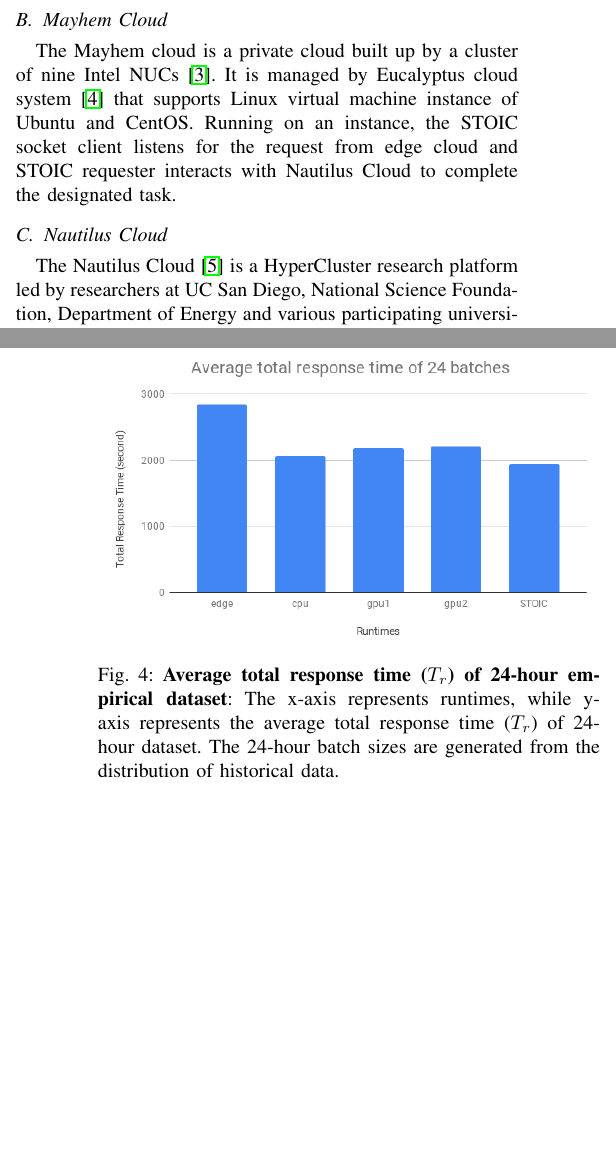
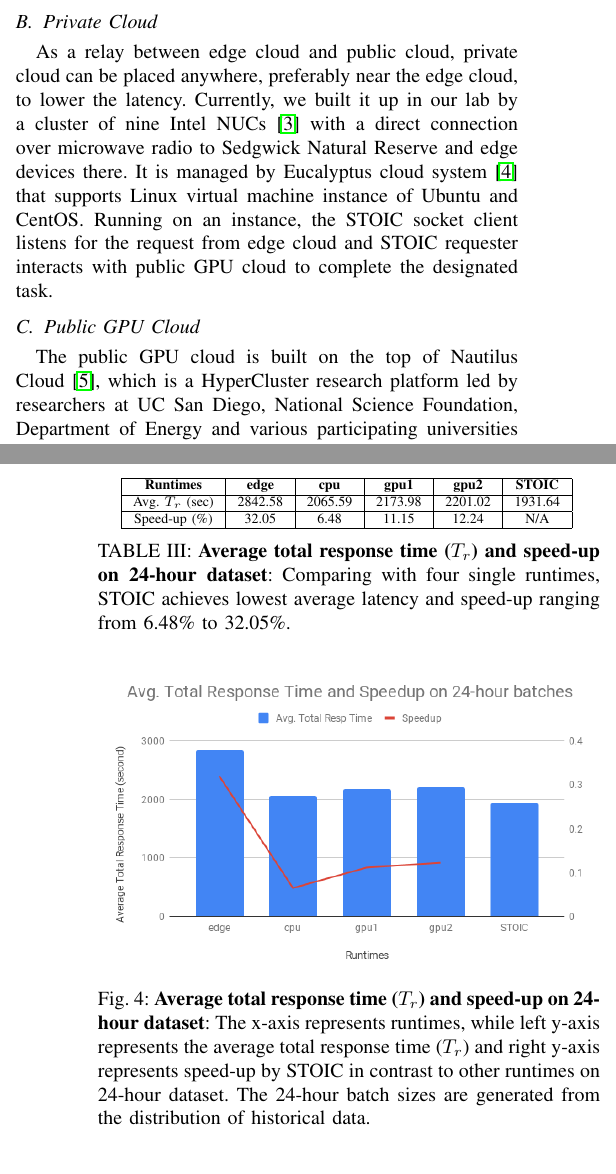
Before and after one commit to MAYHEM-Lab/STOIC_PerCom_Paper, a LaTeX paper (paper.tex, which reads STOIC.tex, conclusion.tex, results.tex): two parts of the columns of pages 2 and 5 of 6, joined at a grey line, cut so that both start at the same text, the shorter picture padded with empty space. Compiled offline with pdfLaTeX; a missing font is replaced by an installed copy or a similar font; a LaTeX package or settings file that is missing is left out.

Commit message:
Updates from Overleaf

```diff
--- a/STOIC.tex
+++ b/STOIC.tex
@@ -7,15 +7,15 @@ To leverage accelerator and distributed scheduling using the serverless architec
 \end{figure}
 
 \subsection{Edge Cloud}
- The edge cloud is a collection of edge devices, including multiple motion-detecting camera traps and local servers, deployed in open field and research facility at Sedgwick Natural Reserve~\cite{ref:sedgwick}. Across the field, especially at the water pond, those camera traps are installed to capture images of wildlife and are connected by microwave link networks to local servers in the research facility. When a motion is detected, the camera traps take photos and persist the images to the attached disk volume. Periodically, they transfer the photos to local servers in the facility, where STOIC socket server constantly listens for batch of images and cloud scheduler assigns the task to different cloud components.
+ The edge cloud is a collection of edge devices, including multiple motion-detecting camera traps and local servers, deployed in open field and research facility at Sedgwick Natural Reserve~\cite{ref:sedgwick}. Across the field, especially at the water pond, we install camera traps to capture images of wildlife and are connected by microwave link networks to local servers in the research facility. When a motion is detected, the camera traps take photos and persist the images to the attached disk volume. Periodically, they transfer the photos to local servers in the facility, where STOIC socket server constantly listens for batch of images and cloud scheduler assigns the task to different cloud components.
 
- \subsection{Mayhem Cloud}
+ \subsection{Private Cloud}
 
- The Mayhem cloud is a private cloud built up by a cluster of nine Intel NUCs~\cite{ref:nucs}. It is managed by Eucalyptus cloud system~\cite{ref:euca} that supports Linux virtual machine instance of Ubuntu and CentOS. Running on an instance, the STOIC socket client listens for the request from edge cloud and STOIC requester interacts with Nautilus Cloud to complete the designated task.
+ As a relay between edge cloud and public cloud, private cloud can be placed anywhere, preferably near the edge cloud, to lower the latency. Currently, we built it up in our lab by a cluster of nine Intel NUCs~\cite{ref:nucs} with a direct connection over microwave radio to Sedgwick Natural Reserve and edge devices there. It is managed by Eucalyptus cloud system~\cite{ref:euca} that supports Linux virtual machine instance of Ubuntu and CentOS. Running on an instance, the STOIC socket client listens for the request from edge cloud and STOIC requester interacts with public GPU cloud to complete the designated task.
 
- \subsection{Nautilus Cloud}
+ \subsection{Public GPU Cloud}
 
- The Nautilus Cloud~\cite{ref:nautilus} is a HyperCluster research platform led by researchers at UC San Diego, National Science Foundation, Department of Energy and various participating universities globally. Being designed for running data and computation intensive applications, Nautilus uses Kubernetes~\cite{ref:k8s} as interface to manage and scale containerized applications and uses Rook to automate Ceph~\cite{ref:ceph} data services. As of Nov. 2019, 141 computing nodes across the US joined Nautilus Cloud and 422 GPUs are available in the cluster. We consider Nautilus as an ideal public cloud to leverage accelerators in Serverless architecture to serve edge devices.
+ The public GPU cloud is built on the top of Nautilus Cloud~\cite{ref:nautilus}, which is a HyperCluster research platform led by researchers at UC San Diego, National Science Foundation, Department of Energy and various participating universities globally. Being designed for running data and computation intensive applications, Nautilus uses Kubernetes~\cite{ref:k8s} as interface to manage and scale containerized applications and uses Rook~\cite{ref:rook} to automate Ceph~\cite{ref:ceph} data services. As of Nov. 2019, 141 computing nodes across the US joined Nautilus Cloud and 422 GPUs are available in the cluster. All these node are connected via a multi-campus network. We consider Nautilus as an ideal public cloud to leverage accelerators in Serverless architecture to serve edge devices.
 
  \subsection{Implementation}
 
--- a/conclusion.tex
+++ b/conclusion.tex
@@ -1,5 +1,5 @@
 We propose a framework, called STOIC, for executing machine learning applications in hybrid cloud and serving edge device based on serverless architecture. STOIC runs at three pillars in the hybrid cloud: Edge Cloud, Mayhem Cloud and Nautilus Cloud. When the scheduler at Edge Cloud receives batch of images from open field camera traps, it predicts the total response time of processing such image batch based on batch size and historical log data. It then schedules the task to one runtime with least total response time out of four runtime scenarios. If the task is scheduled to Nautilus Cloud, Mayhem Cloud deploys serverless function and then relays the request and payload to Nautilus. The result and metrics are returned back to Edge Cloud when the task completes.
 
-We present the design principles, implementation details, workflow and empirical evaluation on real-world machine learning application for STOIC. Our evaluation demonstrates STOIC is able to intelligently schedule machine learning tasks across hybrid cloud to obtain better performance in contrast to single-runtime scheduling mechanism.
+We present the design principles, implementation details, workflow and empirical evaluation on real-world machine learning application for STOIC. Our evaluation demonstrates STOIC is able to intelligently schedule machine learning tasks across hybrid cloud and obtain better performance, from 6.48\% to 32.05\% reduction in total response time, in contrast to single-runtime scheduling mechanism.
 
 In the future, we expect to further optimize STOIC by building up feedback control loop to dynamically update the deployment time and the processing time. It helps more accurately predict the total response time by regression and, thus, further improve STOIC's performance. We also plan to investigate the feasibility of executing model training task in STOIC and address the difficulty of lacking labels on the training data in the Edge Cloud.
--- a/results.tex
+++ b/results.tex
@@ -22,15 +22,13 @@ We first test the efficacy of STOIC by processing an image batch of fixed size a
 \label{fig:response-time}}
 \end{figure}
 
-Additionally, we test STOIC by processing a series of image batches of growing sizes both on four runtimes and STOIC. The progressive response times are depicted in Figure~\ref{fig:response-time}. The x-axis is the size of image batch and the y-axis is the total response time~($T_r$) in seconds. The red curve represents the linearly increasing latency from \textit{edge} runtime, whereas the yellow one depicts that for \textit{cpu} runtime at Nautilus Cloud. We observe that its slope is more moderate than \textit{edge} runtime since CPUs in nodes of Nautilus Cloud are usually more powerful than Edge Cloud. The pink and green curve represent the \textit{gpu1} and \textit{gpu2} runtime respectively and they intersect at the batch size of 95, at which STOIC would switch the deployment of task from \textit{gpu1} to \textit{gpu2}. The blue dashed line depicts the total response time~($T_r$) of STOIC, which is able to schedule a series of task to the runtime with the least latency. According to such result, we ensure STOIC improves system performance by dynamic scheduling based on image batch size.
-
-
-\begin{figure}[t] \centering
-\includegraphics[scale=0.42]{figures/24-batches}
-\caption{\textbf{Average total response time~($T_r$) of 24-hour empirical dataset}: The x-axis represents runtimes, while y-axis represents the average total response time~($T_r$) of 24-hour dataset. The 24-hour batch sizes are generated from the distribution of historical data.
-\label{fig:24-batch}}
-\end{figure}
+Additionally, we test STOIC by processing a series of image batches of growing sizes both on four runtimes and STOIC. The progressive response times are depicted in Figure~\ref{fig:response-time}. The x-axis is the size of image batch and the y-axis is the total response time~($T_r$) in seconds. The red curve represents the linearly increasing latency from \textit{edge} runtime, whereas the yellow one depicts that for \textit{cpu} runtime at Nautilus Cloud. We observe that its slope is more moderate than \textit{edge} runtime since CPUs in nodes of Nautilus Cloud are usually more powerful than Edge Cloud. The pink and green curve represent the \textit{gpu1} and \textit{gpu2} runtime respectively and they intersect at the batch size of 95, at which STOIC would switch the deployment of task from \textit{gpu1} to \textit{gpu2}. The blue dashed line depicts the total response time~($T_r$) of STOIC, which is able to schedule a series of tasks to the runtime with the least latency. According to such result, we ensure STOIC improves system performance by dynamic scheduling based on image batch size.
 
 
 \subsection{Empirical Experiment}
 
+
+\begin{table}[t]
+    \centering
+    \input{tables/24-batch}
+    \caption{\textbf{Average total response time~($T_r$) and speed-up on 24-hour dataset}: Comparing with four single runtimes, STOIC achieves lowest average latency and speed-up ranging from 6.48\% to 32.05\%. }
@@ -37,2 +39,9 @@ Additionally, we test STOIC by processing a series of image batches of growing s
 As a empirical evaluation of STOIC, we compare the total response time~($T_r$) of multiple image batches of varying sizes by four single runtimes and STOIC. To accelerate the repetitive experiment, we developed a simulator to generate image batches based on the frequency distribution of WTB dataset. According to 2016 WTB dataset, the size of image batch fits to normal distribution $\mathbf{N}(\mu = 42.75, \sigma^2 = 39.5)$. Thus, the simulator generates 24 image batches in the Edge Cloud to emulate streaming data in one day from open field camera traps. To conduct unbiased evaluation, we seed the simulator to make these 24 image batches consistent across all runtimes and STOIC.
 
+\begin{figure}[t] \centering
+\includegraphics[scale=0.42]{figures/24-batches}
+\caption{\textbf{Average total response time~($T_r$) and speed-up on 24-hour dataset}: The x-axis represents runtimes, while left y-axis represents the average total response time~($T_r$) and right y-axis represents speed-up by STOIC in contrast to other runtimes on 24-hour dataset. The 24-hour batch sizes are generated from the distribution of historical data.
+\label{fig:24-batch}}
+\end{figure}
+
+To ensure the validity of outcome, We again run such experiment 10 times for each runtime scenario and report the average value. Figure~\ref{fig:24-batch} demonstrates the average total response time~($T_r$) for four individual runtimes and STOIC. Listed in Table~\ref{tab:24-batches}, STOIC has achieved the lowest average latency and sped up four single runtimes ranging from 6.48\% to 32.05\% in our experiment. According to such result, we conclude that STOIC outperforms single-runtime scheduling mechanism on empirical dataset and real-world machine learning application.
--- /dev/null
+++ b/tables/24-batch.tex
@@ -0,0 +1,11 @@
+\scriptsize
+
+\begin{tabular}{|c|c|c|c|c|c|}
+\hline
+\textbf{Runtimes}& \textbf{edge} & \textbf{cpu} & \textbf{gpu1} & \textbf{gpu2} & \textbf{STOIC} \\
+\hline
+Avg. $T_r$ (sec) & 2842.58 & 2065.59 & 2173.98 & 2201.02 & 1931.64 \\
+\hline
+Speed-up (\%) & 32.05 & 6.48 & 11.15 & 12.24 & N/A \\
+\hline
+\end{tabular}
```
Also changed, not shown: intro.tex (+1 -1 lines), ref.bib (+7 -0 lines), tables/wtb-dataset.tex (deleted, +0 -9 lines), figures/24-batches.png, STOIC.tex (16 more changed lines), results.tex (5 more changed lines).
